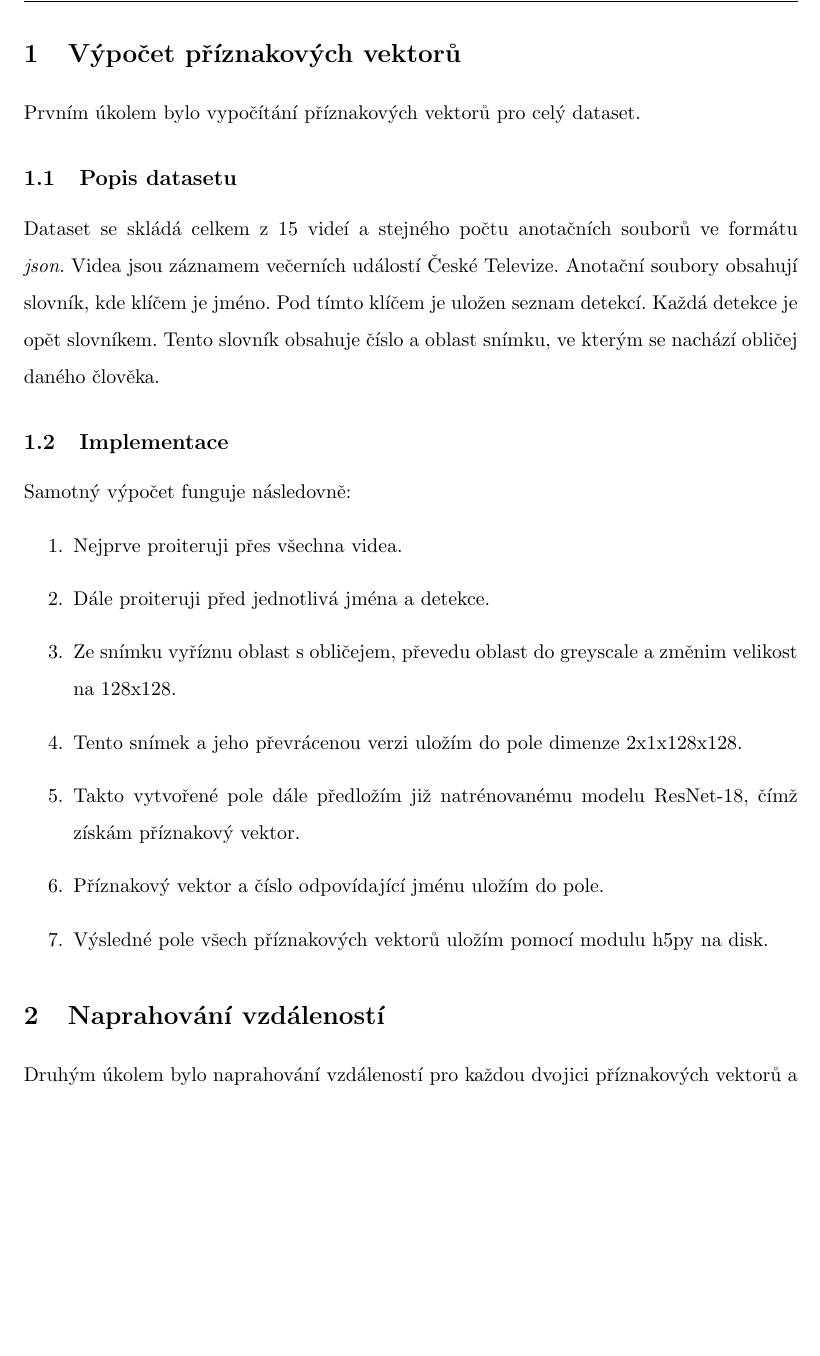
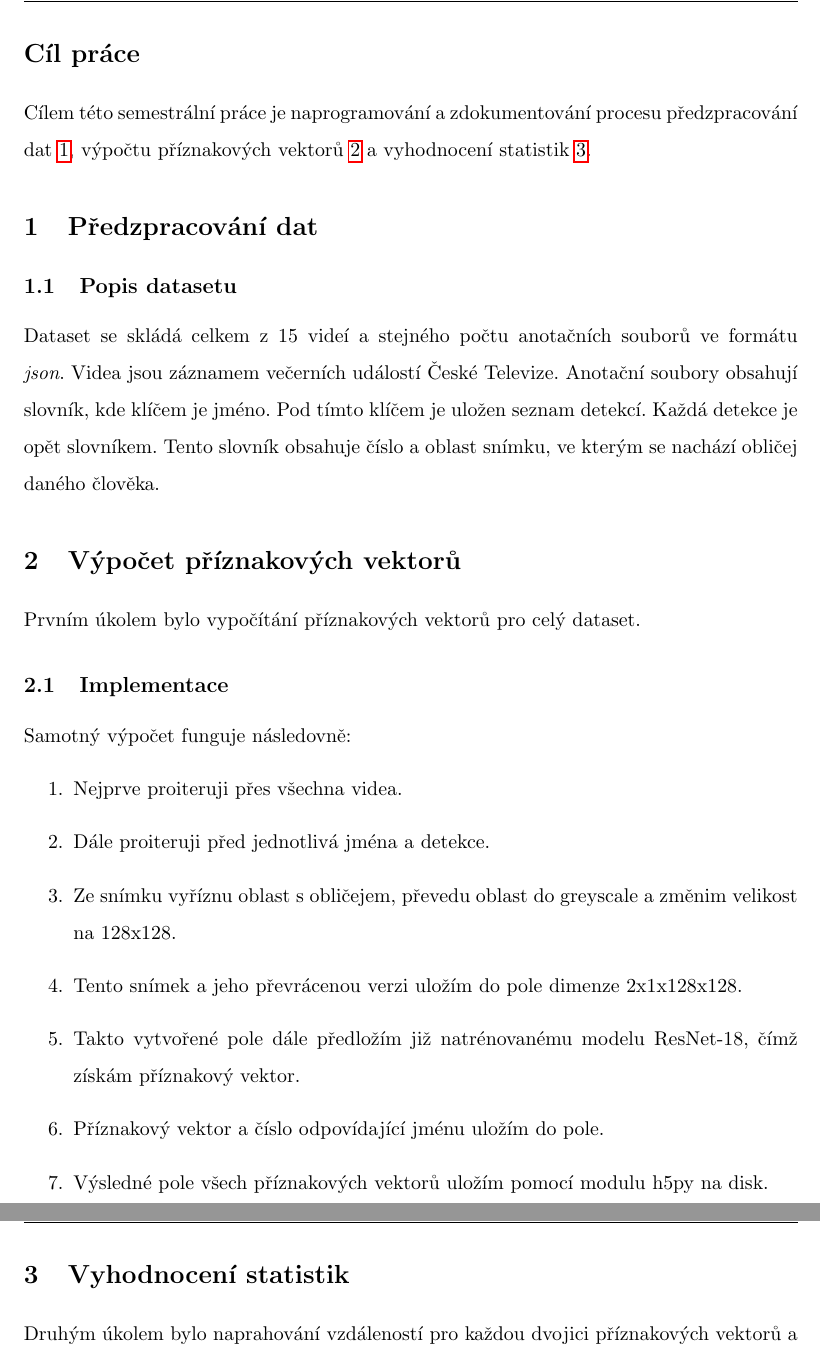
Before and after one commit to benesjan/master-thesis-code, a LaTeX document (referat/referat.tex): part of page 1 of 3 before the commit and two parts of pages 1 and 2 of 3 after it, the two joined at a grey line, cut at the place of the change, the shorter picture padded with empty space. Compiled offline with pdfLaTeX.

Commit message:
Work in progress on documentation

```diff
--- a/referat/referat.tex
+++ b/referat/referat.tex
@@ -9,7 +9,7 @@
 \pagestyle{fancy}
 \fancyhf{}
 \rhead{Jan Beneš, A18N0051P}
-\lhead{Arcface}
+\lhead{Semestrální práce}
 \rfoot{Strana \thepage}
 
 \setstretch{1.5}
@@ -26,8 +26,12 @@ commentstyle=\it\footnotesize\color{Gray}
 \renewcommand{\lstlistingname}{Kód}
 
 \begin{document}
-    \section{Výpočet příznakových vektorů}\label{sec:features}
-    Prvním úkolem bylo vypočítání příznakových vektorů pro celý dataset.
+    \section*{Cíl práce}
+    Cílem této semestrální práce je naprogramování a zdokumentování procesu předzpracování dat~\ref{sec:preprocessing},
+    výpočtu příznakových vektorů~\ref{sec:features} a vyhodnocení statistik~\ref{sec:statistics}.
+
+
+    \section{Předzpracování dat}\label{sec:preprocessing}
 
     \subsection{Popis datasetu}\label{subsec:dataset}
     Dataset se skládá celkem z 15 videí a stejného počtu anotačních souborů ve formátu \textit{json}.
@@ -36,6 +40,9 @@ commentstyle=\it\footnotesize\color{Gray}
     Pod tímto klíčem je uložen seznam detekcí.
     Každá detekce je opět slovníkem.
     Tento slovník obsahuje číslo a oblast snímku, ve kterým se nachází obličej daného člověka.
+
+    \section{Výpočet příznakových vektorů}\label{sec:features}
+    Prvním úkolem bylo vypočítání příznakových vektorů pro celý dataset.
 
     \subsection{Implementace}\label{subsec:implementace}
     Samotný výpočet funguje následovně:
@@ -49,7 +56,7 @@ commentstyle=\it\footnotesize\color{Gray}
         \item Výsledné pole všech příznakových vektorů uložím pomocí modulu h5py na disk.
     \end{enumerate}
 
-    \section{Naprahování vzdáleností}\label{sec:prahovani}
+    \section{Vyhodnocení statistik}\label{sec:statistics}
     Druhým úkolem bylo naprahování vzdáleností pro každou dvojici příznakových vektorů a pro každý práh z množiny
     [0; 2; 0.05], kde 0.05 je krok.
 
```
Also changed, not shown: 1 other file.
